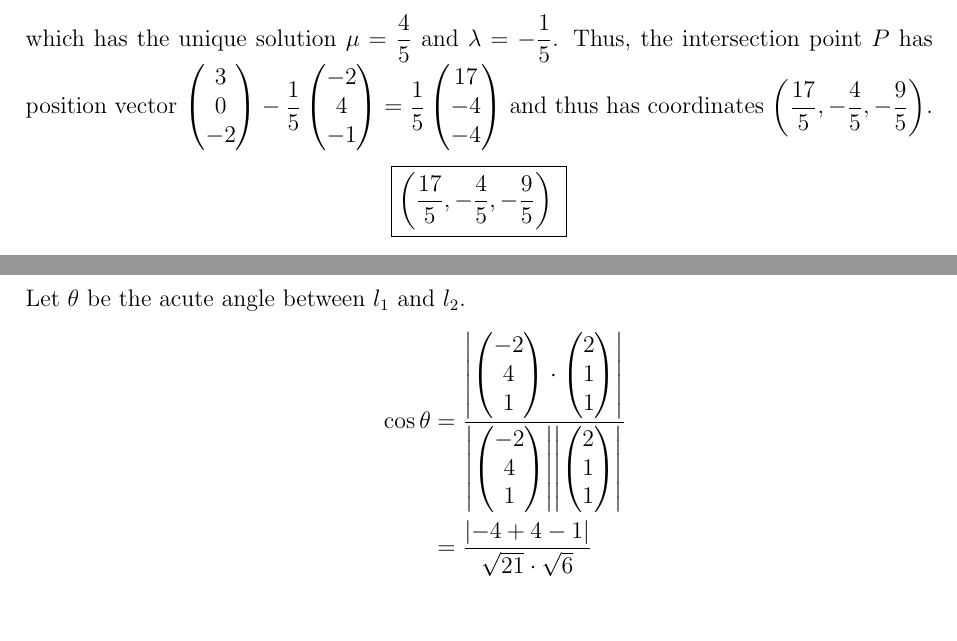
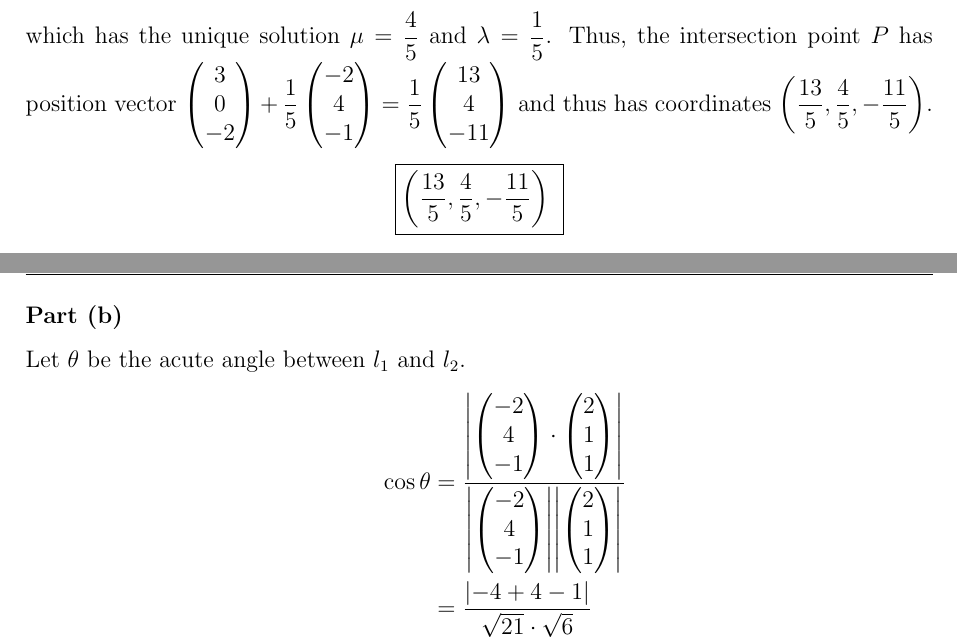
Before and after one commit to asdia0/TripleMath, a LaTeX problem sheet (Group A/Chapter A8/Assignment A8/Assignment A8.tex): two parts of pages 5 and 6 of 7, joined at a grey line, cut so that both start at the same text, the shorter picture padded with empty space. The pictures show the PDF file Group A/Chapter A8/Assignment A8/Assignment A8.pdf that the author committed with the source.

Commit message:
Minor edits to A-A8

```diff
--- a/Group A/Chapter A8/Assignment A8/Assignment A8.tex
+++ b/Group A/Chapter A8/Assignment A8/Assignment A8.tex
@@ -134,12 +133,8 @@
             \end{alignat*}
             This gives the following system:
             \begin{equation*}
-                \begin{cases}
-                    2\mu + 2\lambda &= 2\\
-                    \mu + 4\lambda &= 0\\
-                    \mu - \lambda &= 1
-                \end{cases}
+                \systeme{2\mu + 2\lambda = 2, \mu - 4\lambda = 0, \mu + \lambda = 1}
             \end{equation*}
-            \noindent which has the unique solution $\mu = \dfrac45$ and $\lambda = -\dfrac15$. Thus, the intersection point $P$ has position vector $\cveciii30{-2} - \dfrac15\cveciii{-2}4{-1} = \dfrac15\cveciii{17}{-4}{-4}$ and thus has coordinates $\coordiii{\dfrac{17}5}{-\dfrac45}{-\dfrac95}$.
+            \noindent which has the unique solution $\mu = \dfrac45$ and $\lambda = \dfrac15$. Thus, the intersection point $P$ has position vector $\cveciii30{-2} + \dfrac15\cveciii{-2}4{-1} = \dfrac15\cveciii{13}{4}{-11}$ and thus has coordinates $\coordiii{\dfrac{13}5}{\dfrac45}{-\dfrac{11}5}$.
 
             \boxt{
@@ -149,3 +144,4 @@
         \part
             Let $\theta$ be the acute angle between $l_1$ and $l_2$.
             \begin{alignat*}{2}
+                &&\cos\theta &= \dfrac{\abs{\cveciii{-2}4{-1} \cdot \cveciii211}}{\abs{\cveciii{-2}4{-1}} \abs{\cveciii211}}\\
```
Also changed, not shown: Group A/Chapter A8/Assignment A8/Assignment A8.pdf, Group A/Chapter A8/Assignment A8/Assignment A8.tex (10 more changed lines).
